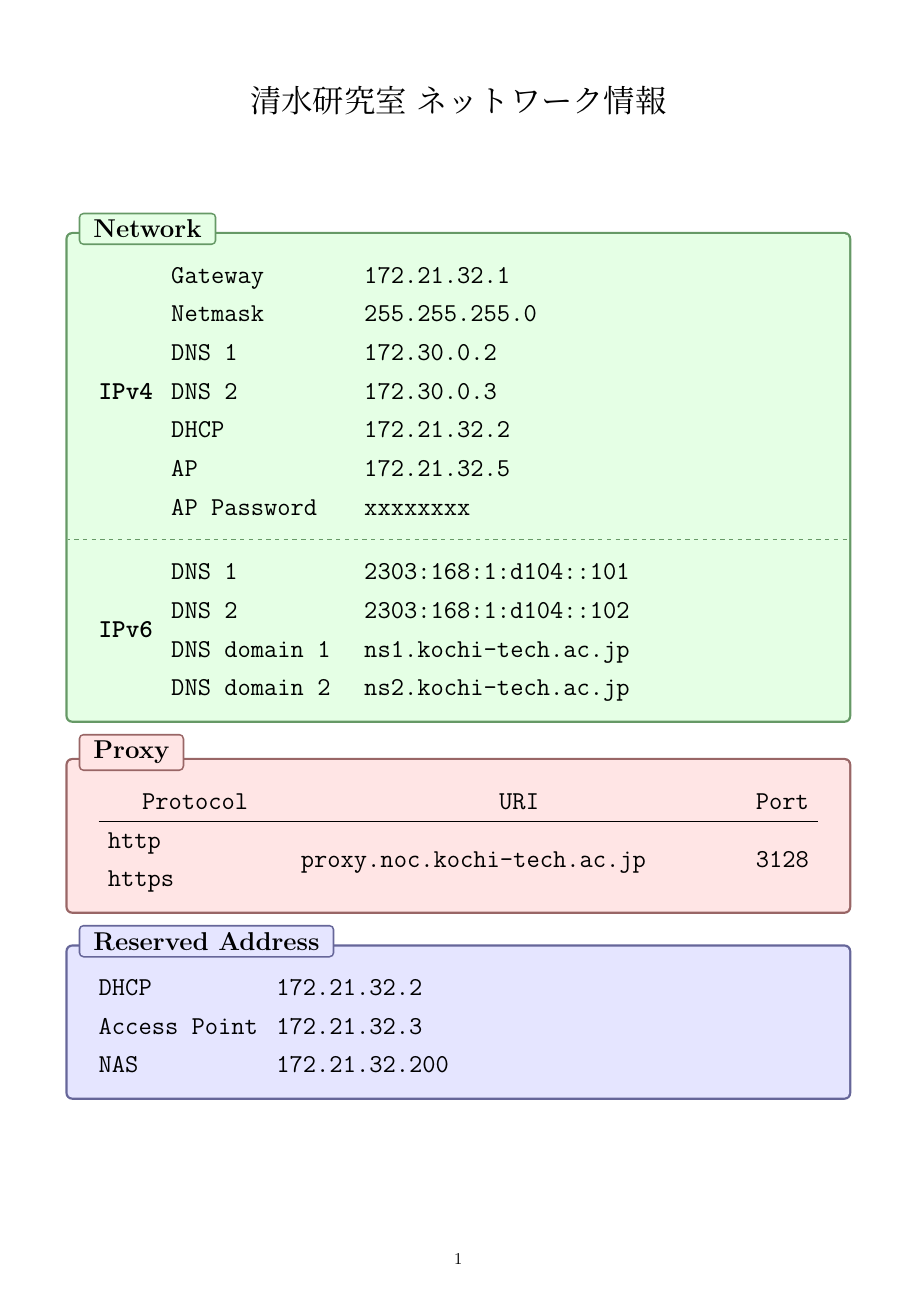
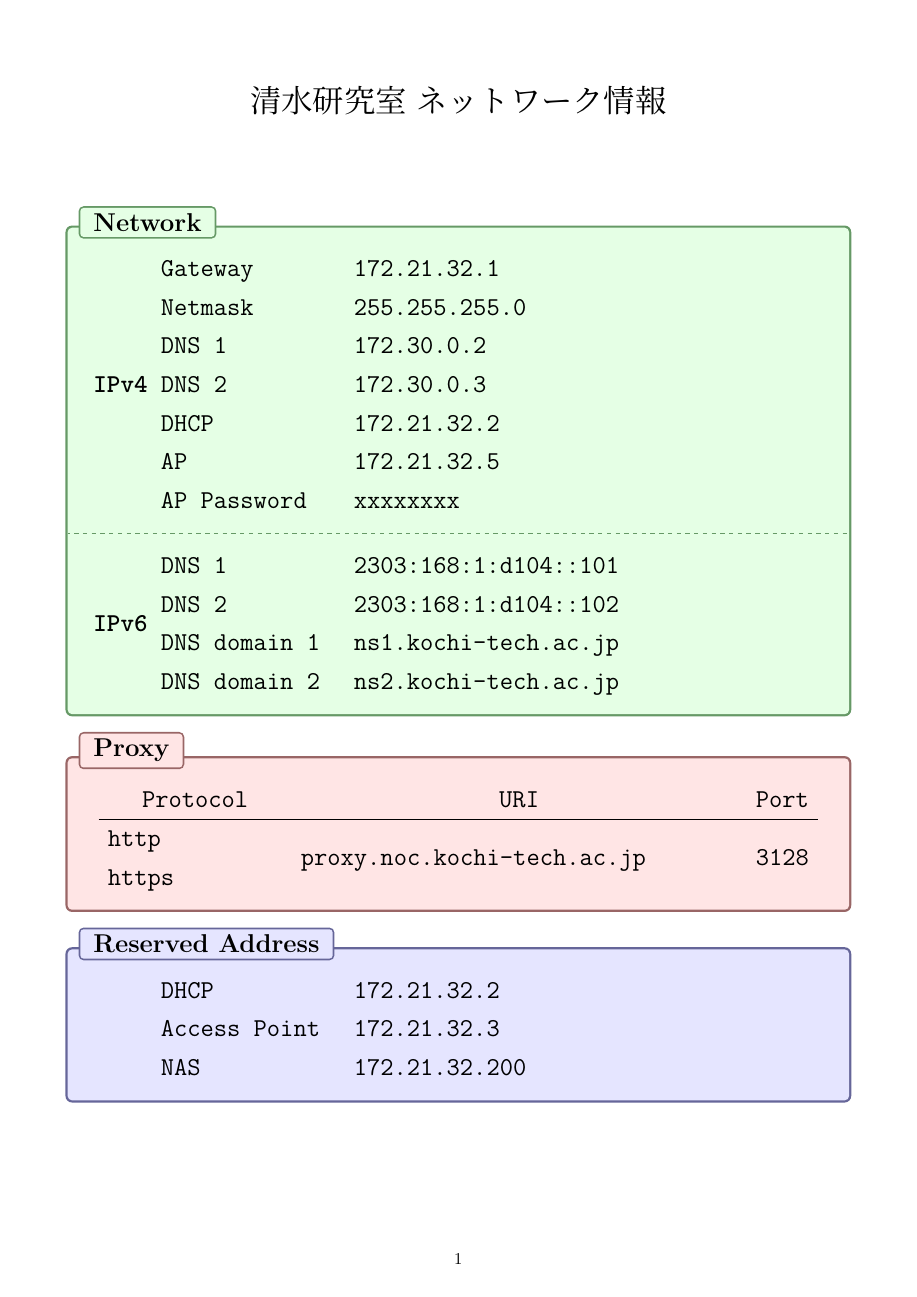
Before and after one commit to MIZOGUCHIKoki/Lab, a LaTeX document (Labratory/NetworkInformation.tex): the whole page. The pictures show the PDF file Labratory/NetworkInformation.pdf that the author committed with the source.

Commit message:
edit reserved addres

```diff
--- a/Labratory/NetworkInformation.tex
+++ b/Labratory/NetworkInformation.tex
@@ -60,7 +60,7 @@
         top = 4mm
     ]
     {\Large
-        \begin{tabular}{cp{4cm}p{10cm}}
+        \begin{tabular}{wc{1cm}p{4cm}p{10cm}}
             \multirow{7}{*}{\textbf{\ttfamily IPv4}} & \verb|Gateway|     & \verb|172.21.32.1|   \\
                                                      & \verb|Netmask|     & \verb|255.255.255.0| \\
                                                      & \verb|DNS 1|       & \verb|172.30.0.2|    \\
@@ -73,7 +73,7 @@
     \tcblower
     {\Large
 
-        \begin{tabular}{cp{4cm}p{10cm}}
+        \begin{tabular}{wc{1cm}p{4cm}p{10cm}}
             \multirow{4}{*}{\textbf{\ttfamily IPv6}} & \verb|DNS 1|        & \verb|2303:168:1:d104::101| \\
                                                      & \verb|DNS 2|        & \verb|2303:168:1:d104::102| \\
                                                      & \verb|DNS domain 1| & \verb|ns1.kochi-tech.ac.jp| \\
@@ -117,10 +117,10 @@
         top = 4mm
     ]
     {\Large
-        \begin{tabular}{ll}
-            \verb|DHCP|         & \verb|172.21.32.2|   \\
-            \verb|Access Point| & \verb|172.21.32.3|   \\
-            \verb|NAS|          & \verb|172.21.32.200|
+        \begin{tabular}{wc{1cm}p{4cm}p{10cm}}
+             & \verb|DHCP|         & \verb|172.21.32.2|   \\
+             & \verb|Access Point| & \verb|172.21.32.3|   \\
+             & \verb|NAS|          & \verb|172.21.32.200|
         \end{tabular}
     }
 \end{tcolorbox}
```
Also changed, not shown: Labratory/NetworkInformation.pdf.
